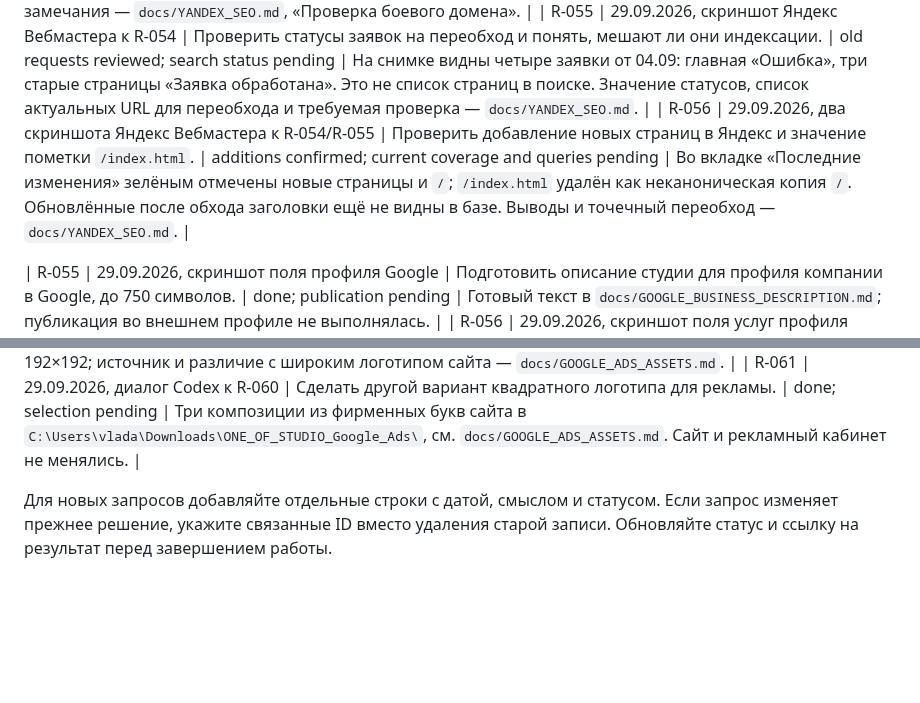
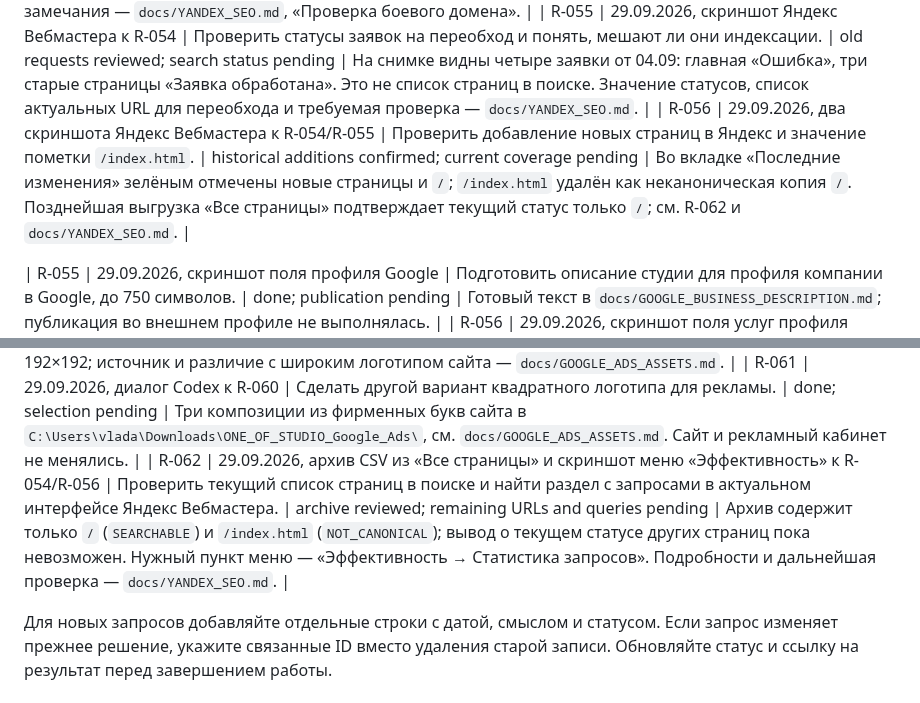
Before and after one commit to vladaizmailova070702-create/ONE-OF-CREW-site, a Markdown page: docs/REQUESTS.md, 2 parts joined by grey strips. Rendered like a GitHub page; blank space fills up the shorter version.

```diff
--- a/docs/REQUESTS.md
+++ b/docs/REQUESTS.md
@@ -91,7 +91,7 @@
 | R-053 | 29.09.2026, диалог Codex | На афишах о наборе указывать «Пиши +79004153763 (WhatsApp, Max, Telegram)» вместо ссылки на Telegram; сохранить как предпочтение для будущих афиш. | published | Обновлены афиши поста и истории в `assets/web/recruitment-posters/`, исходник `tools/render_recruitment_posters.py`, оригиналы и архив; `docs/GROUP_RECRUITMENT_POSTERS.md`. Боевые файлы совпадают с исходниками на 29.09. |
 | R-054 | 29.09.2026, диалог Codex к R-047 | Проверить опубликованный сайт после загрузки файлов и определить, все ли важные поисковые запросы могут привести к студии. | live site verified; indexing data requested | 10 индексируемых URL и 65 подключённых ресурсов проверены на боевом домене; фактические показы/позиции требуют данных Яндекс Вебмастера. Детали и технические замечания — `docs/YANDEX_SEO.md`, «Проверка боевого домена». |
 | R-055 | 29.09.2026, скриншот Яндекс Вебмастера к R-054 | Проверить статусы заявок на переобход и понять, мешают ли они индексации. | old requests reviewed; search status pending | На снимке видны четыре заявки от 04.09: главная «Ошибка», три старые страницы «Заявка обработана». Это не список страниц в поиске. Значение статусов, список актуальных URL для переобхода и требуемая проверка — `docs/YANDEX_SEO.md`. |
-| R-056 | 29.09.2026, два скриншота Яндекс Вебмастера к R-054/R-055 | Проверить добавление новых страниц в Яндекс и значение пометки `/index.html`. | additions confirmed; current coverage and queries pending | Во вкладке «Последние изменения» зелёным отмечены новые страницы и `/`; `/index.html` удалён как неканоническая копия `/`. Обновлённые после обхода заголовки ещё не видны в базе. Выводы и точечный переобход — `docs/YANDEX_SEO.md`. |
+| R-056 | 29.09.2026, два скриншота Яндекс Вебмастера к R-054/R-055 | Проверить добавление новых страниц в Яндекс и значение пометки `/index.html`. | historical additions confirmed; current coverage pending | Во вкладке «Последние изменения» зелёным отмечены новые страницы и `/`; `/index.html` удалён как неканоническая копия `/`. Позднейшая выгрузка «Все страницы» подтверждает текущий статус только `/`; см. R-062 и `docs/YANDEX_SEO.md`. |
 
 | R-055 | 29.09.2026, скриншот поля профиля Google | Подготовить описание студии для профиля компании в Google, до 750 символов. | done; publication pending | Готовый текст в `docs/GOOGLE_BUSINESS_DESCRIPTION.md`; публикация во внешнем профиле не выполнялась. |
 | R-056 | 29.09.2026, скриншот поля услуг профиля Google | Подготовить описания для четырёх направлений студии, каждое до 300 символов. | done; publication pending | Тексты и длины — `docs/GOOGLE_BUSINESS_SERVICES.md`; внешняя публикация не выполнялась. |
@@ -100,6 +100,7 @@
 | R-059 | 29.09.2026, скриншот шага изображений рекламы Google | Подготовить квадратные и горизонтальные изображения объявлений из имеющихся фотографий студии. | done; upload pending | Четыре JPG в `C:\Users\vlada\Downloads\ONE_OF_STUDIO_Google_Ads\`; источники, размеры и сжатие — `docs/GOOGLE_ADS_ASSETS.md`. В рекламный кабинет не загружались. |
 | R-060 | 29.09.2026, скриншот рекомендованного логотипа Google Ads | Подготовить для рекламного кабинета квадратный знак ONE OF, используемый как иконка сайта возле ссылки в браузере. | done; upload pending | `C:\Users\vlada\Downloads\ONE_OF_STUDIO_Google_Ads\logo-one-of-square.png` (1200×1200) и нативный вариант 192×192; источник и различие с широким логотипом сайта — `docs/GOOGLE_ADS_ASSETS.md`. |
 | R-061 | 29.09.2026, диалог Codex к R-060 | Сделать другой вариант квадратного логотипа для рекламы. | done; selection pending | Три композиции из фирменных букв сайта в `C:\Users\vlada\Downloads\ONE_OF_STUDIO_Google_Ads\`, см. `docs/GOOGLE_ADS_ASSETS.md`. Сайт и рекламный кабинет не менялись. |
+| R-062 | 29.09.2026, архив CSV из «Все страницы» и скриншот меню «Эффективность» к R-054/R-056 | Проверить текущий список страниц в поиске и найти раздел с запросами в актуальном интерфейсе Яндекс Вебмастера. | archive reviewed; remaining URLs and queries pending | Архив содержит только `/` (`SEARCHABLE`) и `/index.html` (`NOT_CANONICAL`); вывод о текущем статусе других страниц пока невозможен. Нужный пункт меню — «Эффективность → Статистика запросов». Подробности и дальнейшая проверка — `docs/YANDEX_SEO.md`. |
 
 Для новых запросов добавляйте отдельные строки с датой, смыслом и статусом.
 Если запрос изменяет прежнее решение, укажите связанные ID вместо удаления
```
Also changed, not shown: docs/YANDEX_SEO.md (+22 -1 lines).
